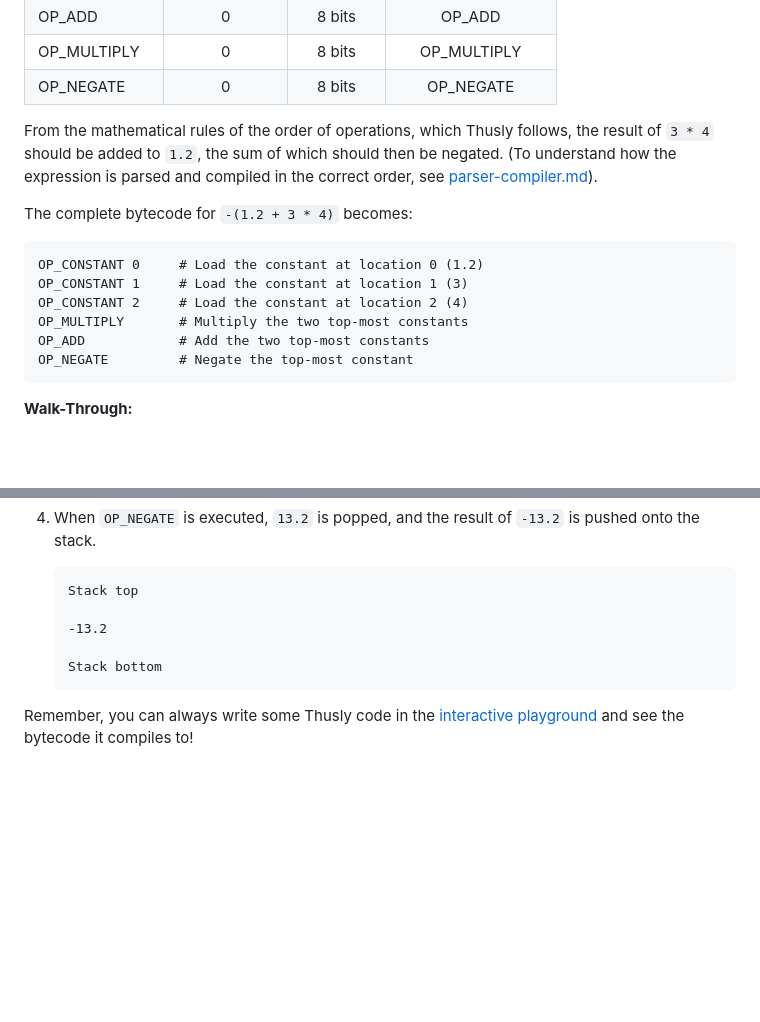
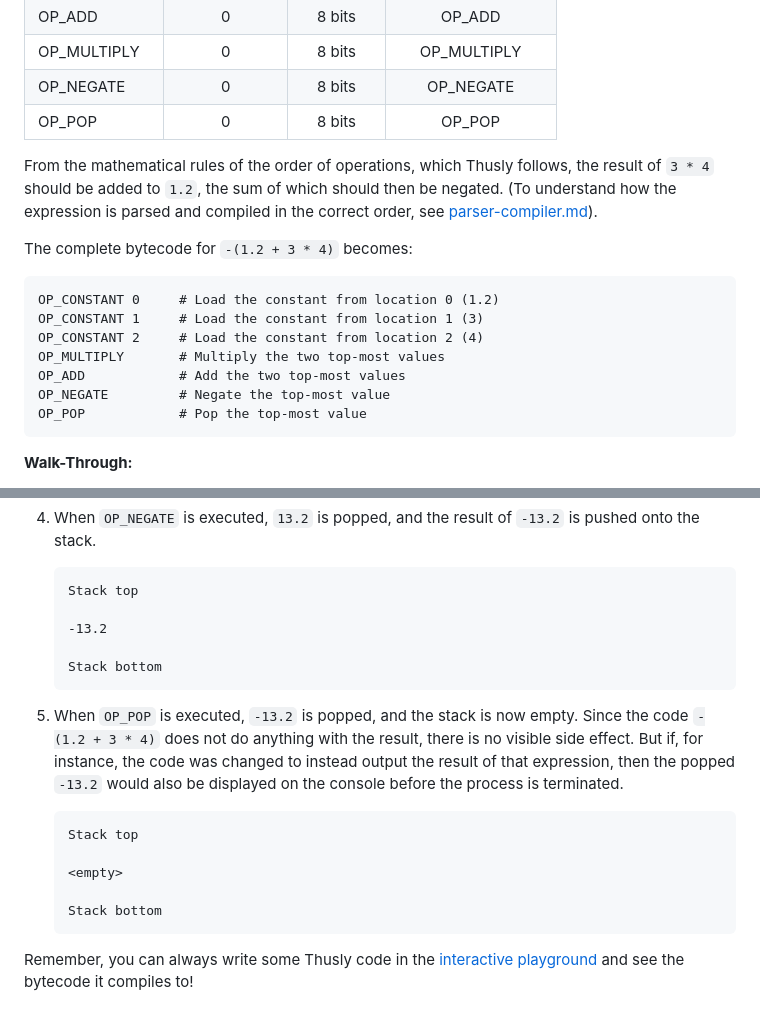
Before and after one commit to elle-j/thusly, a Markdown page: design/implementation/bytecode.md, 2 parts joined by grey strips. GitHub-like rendering; blank space fills up the shorter version.

````diff
--- a/design/implementation/bytecode.md
+++ b/design/implementation/bytecode.md
@@ -108,18 +112,20 @@ The opcodes that will be used for the resulting bytecode are:
 | OP_ADD          | 0            | 8 bits     | OP_ADD              |
 | OP_MULTIPLY     | 0            | 8 bits     | OP_MULTIPLY         |
 | OP_NEGATE       | 0            | 8 bits     | OP_NEGATE           |
+| OP_POP          | 0            | 8 bits     | OP_POP              |
 
 From the mathematical rules of the order of operations, which Thusly follows, the result of `3 * 4` should be added to `1.2`, the sum of which should then be negated. (To understand how the expression is parsed and compiled in the correct order, see [parser-compiler.md](./parser-compiler.md)).
 
 The complete bytecode for `-(1.2 + 3 * 4)` becomes:
 
 ```
-OP_CONSTANT 0     # Load the constant at location 0 (1.2)
-OP_CONSTANT 1     # Load the constant at location 1 (3)
-OP_CONSTANT 2     # Load the constant at location 2 (4)
-OP_MULTIPLY       # Multiply the two top-most constants
-OP_ADD            # Add the two top-most constants
-OP_NEGATE         # Negate the top-most constant
+OP_CONSTANT 0     # Load the constant from location 0 (1.2)
+OP_CONSTANT 1     # Load the constant from location 1 (3)
+OP_CONSTANT 2     # Load the constant from location 2 (4)
+OP_MULTIPLY       # Multiply the two top-most values
+OP_ADD            # Add the two top-most values
+OP_NEGATE         # Negate the top-most value
+OP_POP            # Pop the top-most value
 ```
 
 **Walk-Through:**
@@ -167,4 +173,14 @@ OP_NEGATE         # Negate the top-most constant
     Stack bottom
     ```
 
+1. When `OP_POP` is executed, `-13.2` is popped, and the stack is now empty. Since the code `-(1.2 + 3 * 4)` does not do anything with the result, there is no visible side effect. But if, for instance, the code was changed to instead output the result of that expression, then the popped `-13.2` would also be displayed on the console before the process is terminated.
+
+    ```
+    Stack top
+
+    <empty>
+
+    Stack bottom
+    ```
+
 Remember, you can always write some Thusly code in the [interactive playground](https://thusly.netlify.app/) and see the bytecode it compiles to!
````
Also changed, not shown: other parts of design/implementation/bytecode.md (+15 -11 lines).
